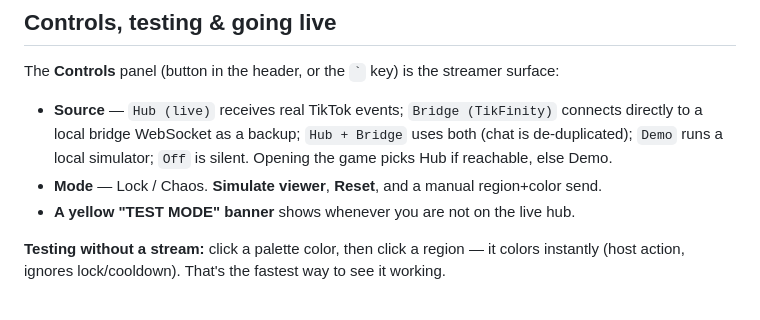
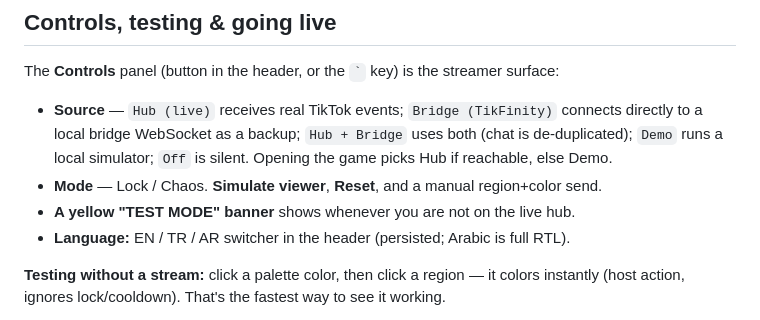
Before and after one commit to ambitious2223/coloring-game, a Markdown page: README.md, the part around the change. Rendered like a GitHub page.

Commit message:
Docs: refresh AGENTS.md status and README (20 pixel arts, watermarks, mode-filtered canvas, language switch)

```diff
--- a/README.md
+++ b/README.md
@@ -116,6 +116,7 @@ The **Controls** panel (button in the header, or the `` ` `` key) is the streame
   if reachable, else Demo.
 - **Mode** — Lock / Chaos. **Simulate viewer**, **Reset**, and a manual region+color send.
 - **A yellow "TEST MODE" banner** shows whenever you are not on the live hub.
+- **Language:** EN / TR / AR switcher in the header (persisted; Arabic is full RTL).
 
 **Testing without a stream:** click a palette color, then click a region — it colors
 instantly (host action, ignores lock/cooldown). That's the fastest way to see it working.
```
Also changed, not shown: AGENTS.md (+24 -15 lines).
